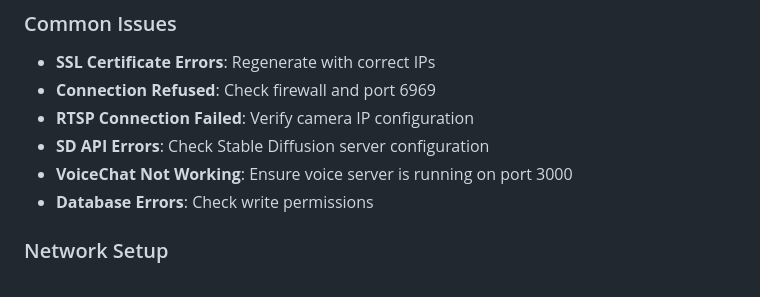
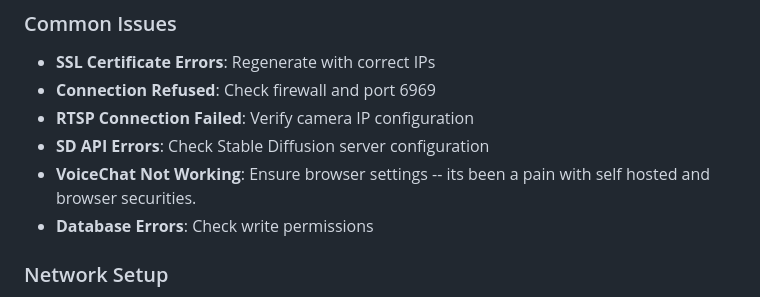
Before and after one commit to Toovin/FlaskLanChat, a Markdown page: README.md, the part around the change. GitHub-like rendering.

Commit message:
Clarify VoiceChat troubleshooting in README
Updated troubleshooting note for VoiceChat issues.

```diff
--- a/README.md
+++ b/README.md
@@ -180,7 +180,7 @@ Extensions are loaded automatically from the `extensions/` directory. Each exten
 - **Connection Refused**: Check firewall and port 6969
 - **RTSP Connection Failed**: Verify camera IP configuration
 - **SD API Errors**: Check Stable Diffusion server configuration
-- **VoiceChat Not Working**: Ensure voice server is running on port 3000
+- **VoiceChat Not Working**: Ensure browser settings -- its been a pain with self hosted and browser securities.
 - **Database Errors**: Check write permissions
 
 ### Network Setup
```
